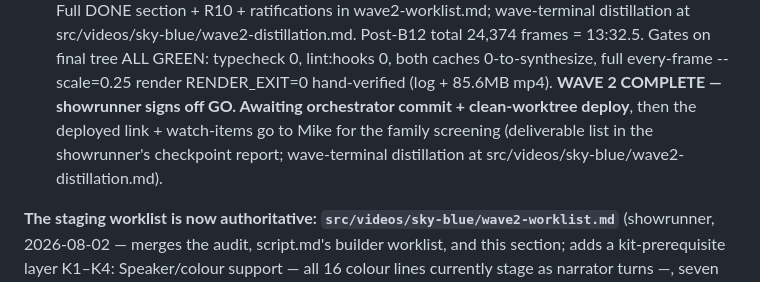
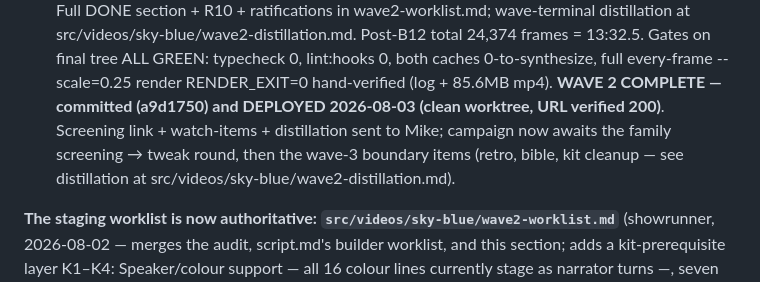
Before and after one commit to VSimilitude/video-generation, a Markdown page: docs/HANDOFF.md, the part around the change. Drawn GitHub-style.

Commit message:
HANDOFF: ep-3 wave 2 deployed; awaiting family screening
Co-Authored-By: Claude Fable 5 <noreply@anthropic.com>
Claude-Session: https://claude.ai/code/session_013ZUDm4gRnhr2XrZtZAr3hP

```diff
--- a/docs/HANDOFF.md
+++ b/docs/HANDOFF.md
@@ -143,10 +143,10 @@ frequency ladder (Red single trough+peak → Violet fizz, shared wave speed).
   = 13:32.5. Gates on final tree ALL GREEN: typecheck 0, lint:hooks 0,
   both caches 0-to-synthesize, full every-frame --scale=0.25 render
   RENDER_EXIT=0 hand-verified (log + 85.6MB mp4). **WAVE 2 COMPLETE —
-  showrunner signs off GO. Awaiting orchestrator commit + clean-worktree
-  deploy**, then the deployed link + watch-items go to Mike for the
-  family screening (deliverable list in the showrunner's checkpoint
-  report; wave-terminal distillation at
+  committed (a9d1750) and DEPLOYED 2026-08-03 (clean worktree, URL
+  verified 200)**. Screening link + watch-items + distillation sent to
+  Mike; campaign now awaits the family screening → tweak round, then the
+  wave-3 boundary items (retro, bible, kit cleanup — see distillation at
   src/videos/sky-blue/wave2-distillation.md).
 
 **The staging worklist is now authoritative:
```
